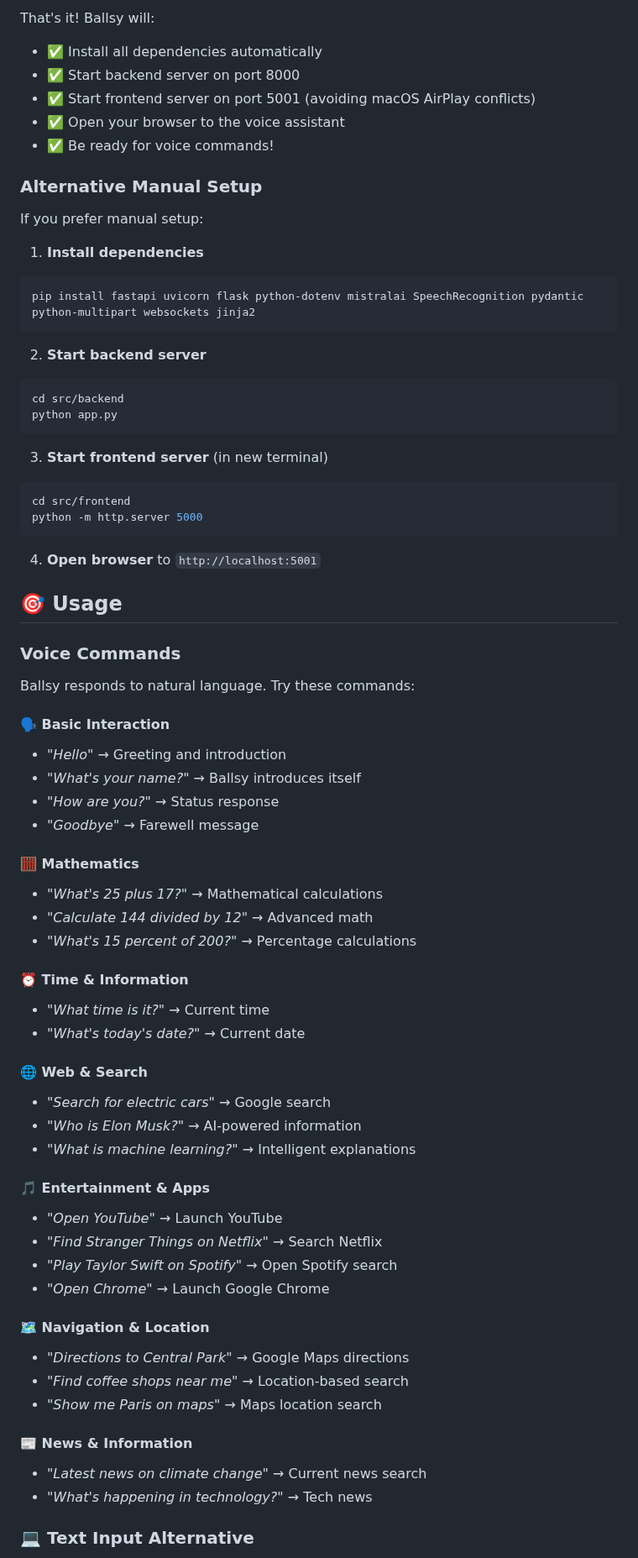
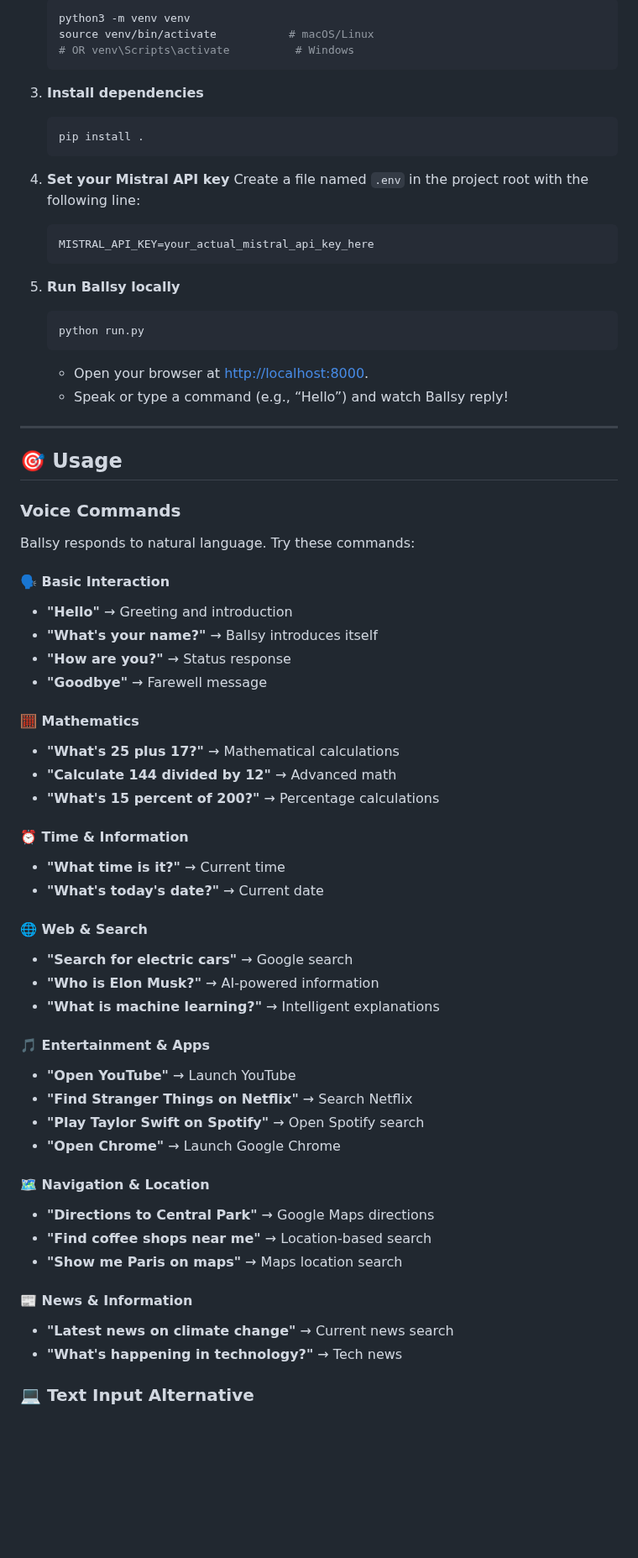
Before and after one commit to ethicalzeus07/ballsy-voice-assistant, a Markdown page: README.md, the part around one of its changes. Shown at 84% size. GitHub-like rendering; blank space fills up the shorter version.

````diff
--- a/README.md
+++ b/README.md
@@ -72,33 +82,33 @@ python3 run.py --frontend-port 5001
 
-That's it! Ballsy will:
-- ✅ Install all dependencies automatically
-- ✅ Start backend server on port 8000
-- ✅ Start frontend server on port 5001 (avoiding macOS AirPlay conflicts)
-- ✅ Open your browser to the voice assistant
-- ✅ Be ready for voice commands!
+   ```bash
+   python3 -m venv venv
+   source venv/bin/activate           # macOS/Linux
+   # OR venv\Scripts\activate          # Windows
+   ```
 
-### Alternative Manual Setup
+3. **Install dependencies**
 
-If you prefer manual setup:
+   ```bash
+   pip install .
+   ```
 
-1. **Install dependencies**
-```bash
-pip install fastapi uvicorn flask python-dotenv mistralai SpeechRecognition pydantic python-multipart websockets jinja2
-```
+4. **Set your Mistral API key**
+   Create a file named `.env` in the project root with the following line:
 
-2. **Start backend server**
-```bash
-cd src/backend
-python app.py
-```
+   ```
+   MISTRAL_API_KEY=your_actual_mistral_api_key_here
+   ```
 
-3. **Start frontend server** (in new terminal)
-```bash
-cd src/frontend
-python -m http.server 5000
-```
+5. **Run Ballsy locally**
 
-4. **Open browser** to `http://localhost:5001`
+   ```bash
+   python run.py
+   ```
+
+   * Open your browser at [http://localhost:8000](http://localhost:8000).
+   * Speak or type a command (e.g., “Hello”) and watch Ballsy reply!
+
+---
 
 ## 🎯 Usage
 
@@ -107,39 +117,46 @@ python -m http.server 5000
 Ballsy responds to natural language. Try these commands:
 
 #### 🗣️ Basic Interaction
-- *"Hello"* → Greeting and introduction
-- *"What's your name?"* → Ballsy introduces itself
-- *"How are you?"* → Status response
-- *"Goodbye"* → Farewell message
+
+* **"Hello"** → Greeting and introduction
+* **"What's your name?"** → Ballsy introduces itself
+* **"How are you?"** → Status response
+* **"Goodbye"** → Farewell message
 
 #### 🧮 Mathematics
-- *"What's 25 plus 17?"* → Mathematical calculations
-- *"Calculate 144 divided by 12"* → Advanced math
-- *"What's 15 percent of 200?"* → Percentage calculations
+
+* **"What's 25 plus 17?"** → Mathematical calculations
+* **"Calculate 144 divided by 12"** → Advanced math
+* **"What's 15 percent of 200?"** → Percentage calculations
 
 #### ⏰ Time & Information
-- *"What time is it?"* → Current time
-- *"What's today's date?"* → Current date
+
+* **"What time is it?"** → Current time
+* **"What's today's date?"** → Current date
 
 #### 🌐 Web & Search
-- *"Search for electric cars"* → Google search
-- *"Who is Elon Musk?"* → AI-powered information
-- *"What is machine learning?"* → Intelligent explanations
+
+* **"Search for electric cars"** → Google search
+* **"Who is Elon Musk?"** → AI-powered information
+* **"What is machine learning?"** → Intelligent explanations
 
 #### 🎵 Entertainment & Apps
-- *"Open YouTube"* → Launch YouTube
-- *"Find Stranger Things on Netflix"* → Search Netflix
-- *"Play Taylor Swift on Spotify"* → Open Spotify search
-- *"Open Chrome"* → Launch Google Chrome
+
+* **"Open YouTube"** → Launch YouTube
+* **"Find Stranger Things on Netflix"** → Search Netflix
+* **"Play Taylor Swift on Spotify"** → Open Spotify search
+* **"Open Chrome"** → Launch Google Chrome
 
 #### 🗺️ Navigation & Location
-- *"Directions to Central Park"* → Google Maps directions
-- *"Find coffee shops near me"* → Location-based search
-- *"Show me Paris on maps"* → Maps location search
+
+* **"Directions to Central Park"** → Google Maps directions
+* **"Find coffee shops near me"** → Location-based search
+* **"Show me Paris on maps"** → Maps location search
 
 #### 📰 News & Information
-- *"Latest news on climate change"* → Current news search
-- *"What's happening in technology?"* → Tech news
+
+* **"Latest news on climate change"** → Current news search
+* **"What's happening in technology?"** → Tech news
 
 ### 💻 Text Input Alternative
 
````
Also changed, not shown: other parts of README.md (+158 -125 lines).
